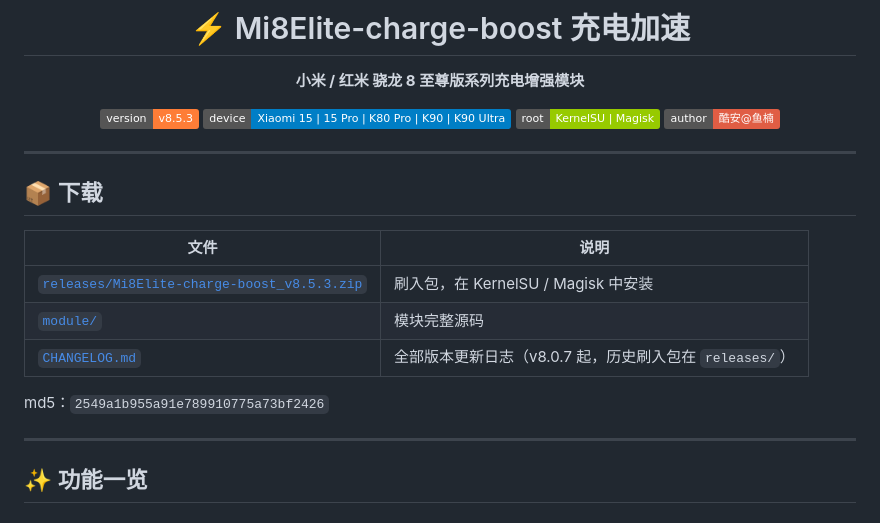
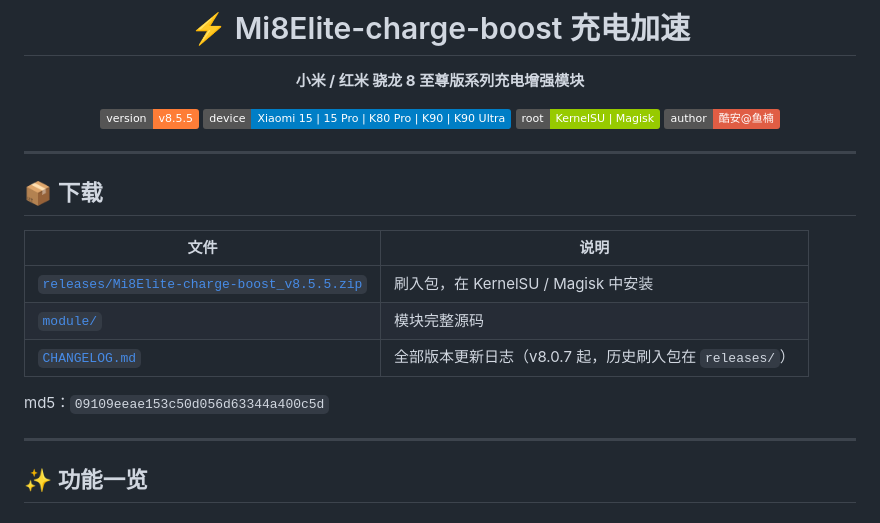
Before and after one commit to aichiyunan/xiaomi-8Elite-charge-boost, a Markdown page: README.md, the part around the change. GitHub-like rendering; badges without logos.

Commit message:
README: v8.5.5

```diff
--- a/README.md
+++ b/README.md
@@ -4,7 +4,7 @@
 
 **小米 / 红米 骁龙 8 至尊版系列充电增强模块**
 
-![version](https://img.shields.io/badge/version-v8.5.3-orange)
+![version](https://img.shields.io/badge/version-v8.5.5-orange)
 ![device](https://img.shields.io/badge/device-Xiaomi%2015%20%7C%2015%20Pro%20%7C%20K80%20Pro%20%7C%20K90%20%7C%20K90%20Ultra-blue)
 ![root](https://img.shields.io/badge/root-KernelSU%20%7C%20Magisk-green)
 ![author](https://img.shields.io/badge/author-酷安@鱼楠-red)
@@ -17,11 +17,11 @@
 
 | 文件 | 说明 |
 | --- | --- |
-| [`releases/Mi8Elite-charge-boost_v8.5.3.zip`](releases/Mi8Elite-charge-boost_v8.5.3.zip) | 刷入包，在 KernelSU / Magisk 中安装 |
+| [`releases/Mi8Elite-charge-boost_v8.5.5.zip`](releases/Mi8Elite-charge-boost_v8.5.5.zip) | 刷入包，在 KernelSU / Magisk 中安装 |
 | [`module/`](module/) | 模块完整源码 |
 | [`CHANGELOG.md`](CHANGELOG.md) | 全部版本更新日志（v8.0.7 起，历史刷入包在 `releases/`） |
 
-md5：`2549a1b955a91e789910775a73bf2426`
+md5：`09109eeae153c50d056d63344a400c5d`
 
 ---
 
```
